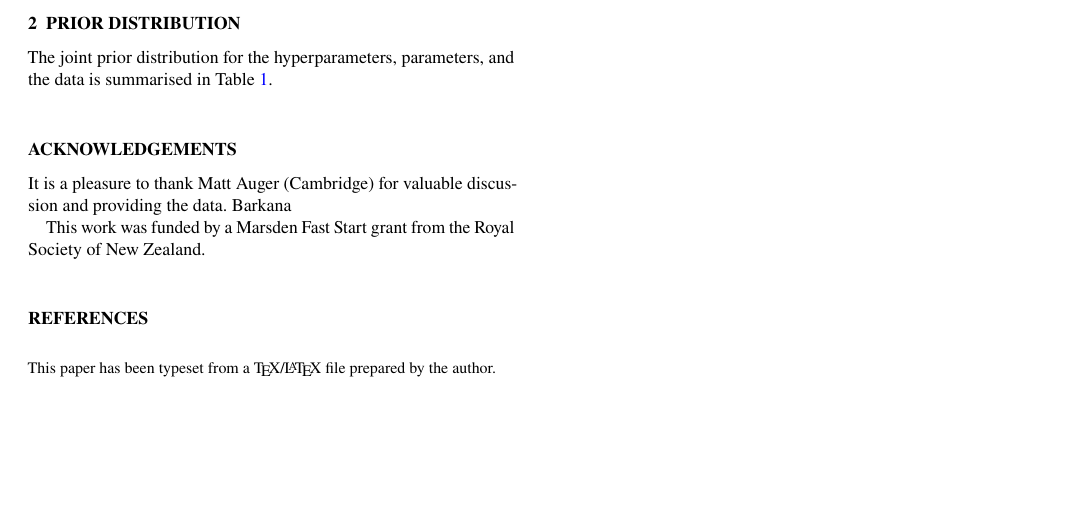
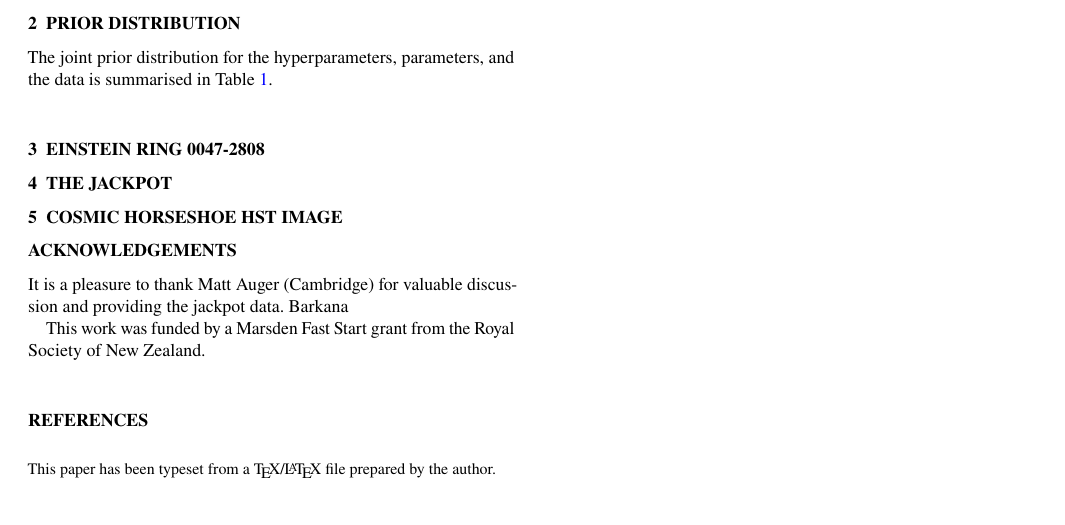
Before and after one commit to eggplantbren/Lensing2, a LaTeX paper (doc/Paper2/ms.tex): part of page 1 of 2, cut so that both start at the same text. Compiled offline with pdfLaTeX.

Commit message:
Sections

```diff
--- a/doc/Paper2/ms.tex
+++ b/doc/Paper2/ms.tex
@@ -173,10 +173,17 @@ the $x$ and $y$ directions. {\color{blue} THIS WILL NEED TO BE UPDATED}
 \end{table*}
 
 
+\section{Einstein Ring 0047-2808}
+
+\section{The Jackpot}
+
+
+\section{Cosmic Horseshoe HST Image}
+
 
 \section*{Acknowledgements}
 It is a pleasure to thank Matt Auger (Cambridge) for valuable discussion and
-providing the data. Barkana
+providing the jackpot data. Barkana
 
 This work was funded by a Marsden Fast Start grant from the Royal Society of
 New Zealand.
```
